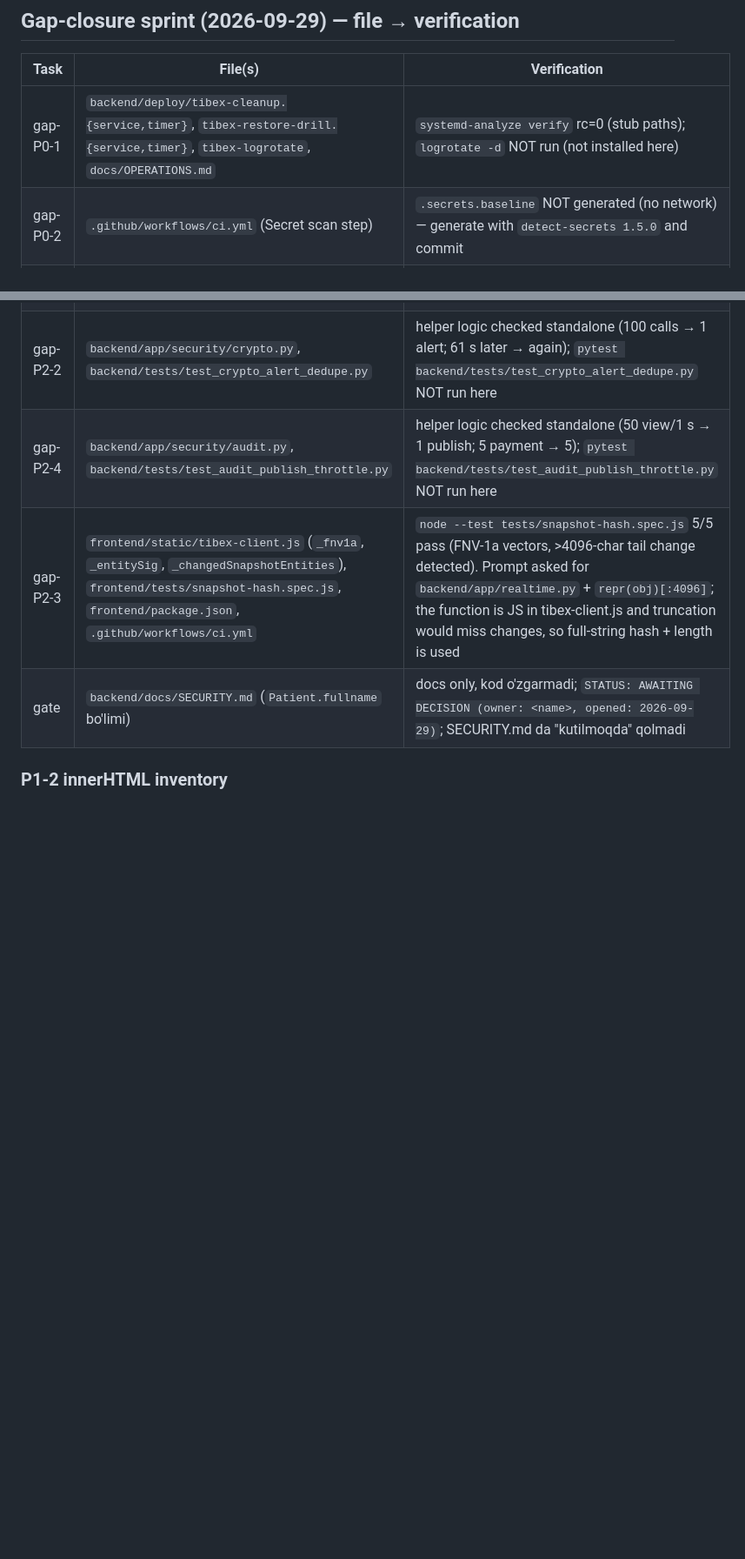
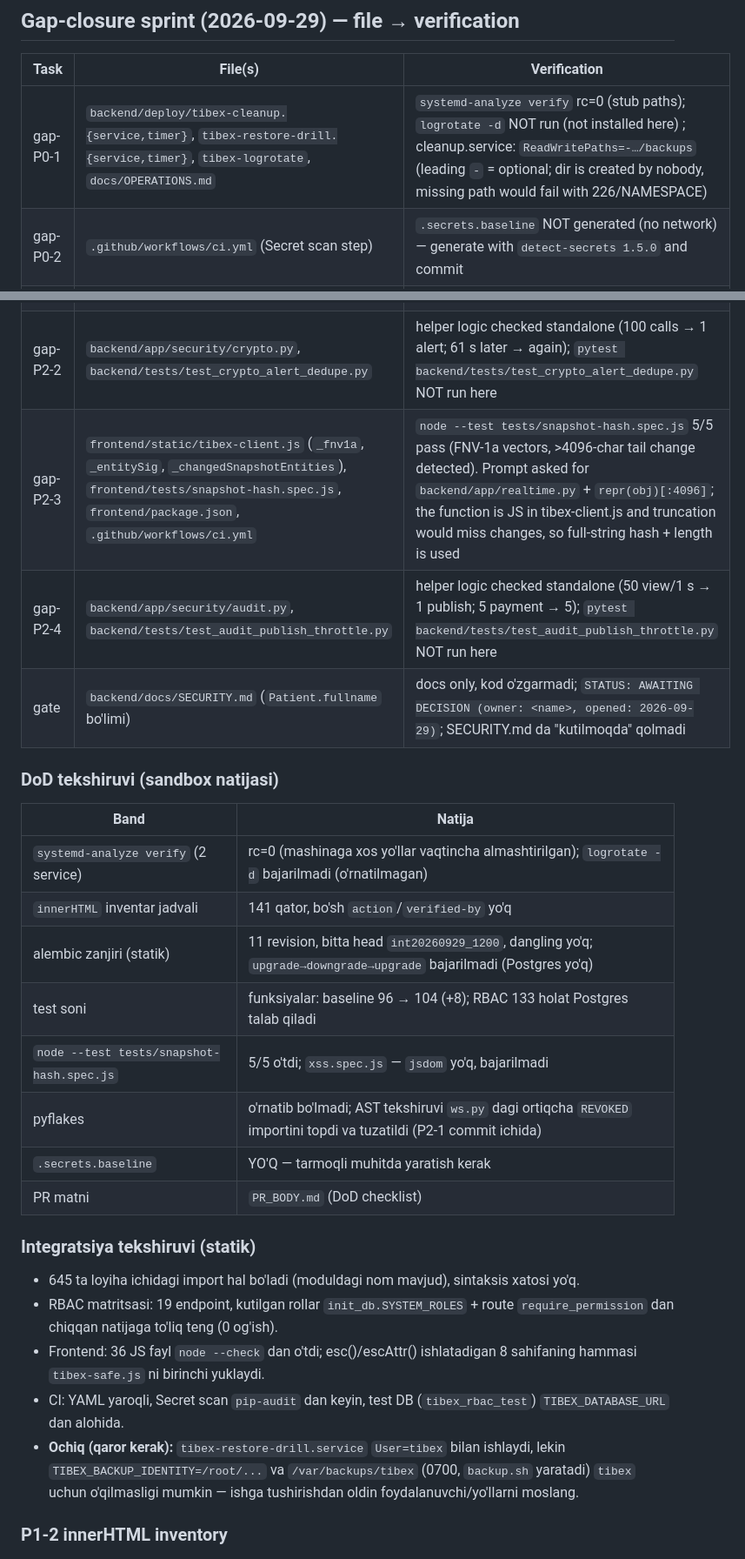
Before and after one commit to Aziko29/Tibex2, a Markdown page: CHANGES.md, 2 parts joined by grey strips. Shown at 87% size. Drawn GitHub-style; blank space fills up the shorter version.

Commit message:
gap-DoD: PR_BODY.md checklist and DoD results in CHANGES.md

```diff
--- a/CHANGES.md
+++ b/CHANGES.md
@@ -198,16 +198,37 @@ Yakuniy: `pytest` — **63 passed** (2 marta ketma-ket), `pyflakes app scripts t
 
 | Task | File(s) | Verification |
 |---|---|---|
-| gap-P0-1 | `backend/deploy/tibex-cleanup.{service,timer}`, `tibex-restore-drill.{service,timer}`, `tibex-logrotate`, `docs/OPERATIONS.md` | `systemd-analyze verify` rc=0 (stub paths); `logrotate -d` NOT run (not installed here) |
+| gap-P0-1 | `backend/deploy/tibex-cleanup.{service,timer}`, `tibex-restore-drill.{service,timer}`, `tibex-logrotate`, `docs/OPERATIONS.md` | `systemd-analyze verify` rc=0 (stub paths); `logrotate -d` NOT run (not installed here) ; cleanup.service: `ReadWritePaths=-…/backups` (leading `-` = optional; dir is created by nobody, missing path would fail with 226/NAMESPACE) |
 | gap-P0-2 | `.github/workflows/ci.yml` (Secret scan step) | `.secrets.baseline` NOT generated (no network) — generate with `detect-secrets 1.5.0` and commit |
 | gap-P0-3 | `backend/app/routers/roles.py`, `backend/tests/test_roles_ws_revoke.py` | syntax only; run `pytest backend/tests/test_roles_ws_revoke.py -v` |
 | gap-P1-1 | `backend/tests/conftest.py`, `backend/tests/test_rbac_matrix.py`, `.github/workflows/ci.yml` | not run (needs Postgres); expected 133 cases |
 | gap-P1-2 | `frontend/static/**`, `frontend/tests/xss.spec.js`, `frontend/package.json`, `.github/workflows/ci.yml` | source scan + detector self-check pass (2/2) with jsdom stubbed; negative control fails as expected; esc() jsdom tests need `npm install` |
 | gap-P2-1 | `backend/app/routers/ws.py` (`_ws_session_scope`, `_ws_session_problem`, `_audit_ws_reject`) | syntax + scope pattern checked with stub generators (commit/rollback/close, early return); `pytest backend/tests/test_ws.py` NOT run here (deps missing) |
 | gap-P2-2 | `backend/app/security/crypto.py`, `backend/tests/test_crypto_alert_dedupe.py` | helper logic checked standalone (100 calls → 1 alert; 61 s later → again); `pytest backend/tests/test_crypto_alert_dedupe.py` NOT run here |
+| gap-P2-3 | `frontend/static/tibex-client.js` (`_fnv1a`, `_entitySig`, `_changedSnapshotEntities`), `frontend/tests/snapshot-hash.spec.js`, `frontend/package.json`, `.github/workflows/ci.yml` | `node --test tests/snapshot-hash.spec.js` 5/5 pass (FNV-1a vectors, >4096-char tail change detected). Prompt asked for `backend/app/realtime.py` + `repr(obj)[:4096]`; the function is JS in tibex-client.js and truncation would miss changes, so full-string hash + length is used |
 | gap-P2-4 | `backend/app/security/audit.py`, `backend/tests/test_audit_publish_throttle.py` | helper logic checked standalone (50 view/1 s → 1 publish; 5 payment → 5); `pytest backend/tests/test_audit_publish_throttle.py` NOT run here |
-| gap-P2-3 | `frontend/static/tibex-client.js` (`_fnv1a`, `_entitySig`, `_changedSnapshotEntities`), `frontend/tests/snapshot-hash.spec.js`, `frontend/package.json`, `.github/workflows/ci.yml` | `node --test tests/snapshot-hash.spec.js` 5/5 pass (FNV-1a vectors, >4096-char tail change detected). Prompt asked for `backend/app/realtime.py` + `repr(obj)[:4096]`; the function is JS in tibex-client.js and truncation would miss changes, so full-string hash + length is used |
 | gate | `backend/docs/SECURITY.md` (`Patient.fullname` bo'limi) | docs only, kod o'zgarmadi; `STATUS: AWAITING DECISION (owner: <name>, opened: 2026-09-29)`; SECURITY.md da "kutilmoqda" qolmadi |
+
+### DoD tekshiruvi (sandbox natijasi)
+
+| Band | Natija |
+|---|---|
+| `systemd-analyze verify` (2 service) | rc=0 (mashinaga xos yo'llar vaqtincha almashtirilgan); `logrotate -d` bajarilmadi (o'rnatilmagan) |
+| `innerHTML` inventar jadvali | 141 qator, bo'sh `action`/`verified-by` yo'q |
+| alembic zanjiri (statik) | 11 revision, bitta head `int20260929_1200`, dangling yo'q; `upgrade→downgrade→upgrade` bajarilmadi (Postgres yo'q) |
+| test soni | funksiyalar: baseline 96 → 104 (+8); RBAC 133 holat Postgres talab qiladi |
+| `node --test tests/snapshot-hash.spec.js` | 5/5 o'tdi; `xss.spec.js` — `jsdom` yo'q, bajarilmadi |
+| pyflakes | o'rnatib bo'lmadi; AST tekshiruvi `ws.py` dagi ortiqcha `REVOKED` importini topdi va tuzatildi (P2-1 commit ichida) |
+| `.secrets.baseline` | YO'Q — tarmoqli muhitda yaratish kerak |
+| PR matni | `PR_BODY.md` (DoD checklist) |
+
+### Integratsiya tekshiruvi (statik)
+
+- 645 ta loyiha ichidagi import hal bo'ladi (moduldagi nom mavjud), sintaksis xatosi yo'q.
+- RBAC matritsasi: 19 endpoint, kutilgan rollar `init_db.SYSTEM_ROLES` + route `require_permission` dan chiqqan natijaga to'liq teng (0 og'ish).
+- Frontend: 36 JS fayl `node --check` dan o'tdi; esc()/escAttr() ishlatadigan 8 sahifaning hammasi `tibex-safe.js` ni birinchi yuklaydi.
+- CI: YAML yaroqli, Secret scan `pip-audit` dan keyin, test DB (`tibex_rbac_test`) `TIBEX_DATABASE_URL` dan alohida.
+- **Ochiq (qaror kerak):** `tibex-restore-drill.service` `User=tibex` bilan ishlaydi, lekin `TIBEX_BACKUP_IDENTITY=/root/...` va `/var/backups/tibex` (0700, `backup.sh` yaratadi) `tibex` uchun o'qilmasligi mumkin — ishga tushirishdan oldin foydalanuvchi/yo'llarni moslang.
 
 ### P1-2 innerHTML inventory
 
```
Also changed, not shown: PR_BODY.md (added, +38 -0 lines).
